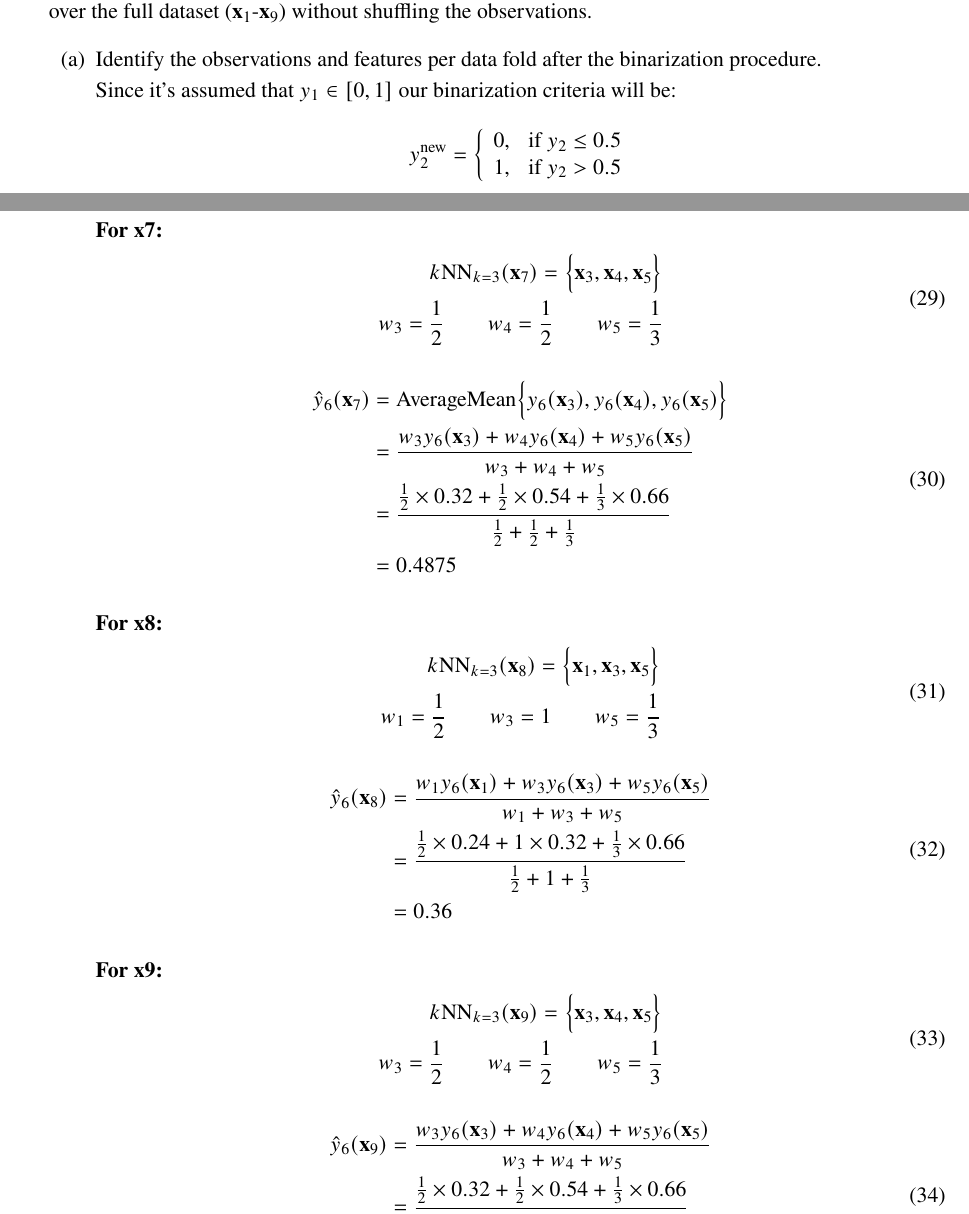
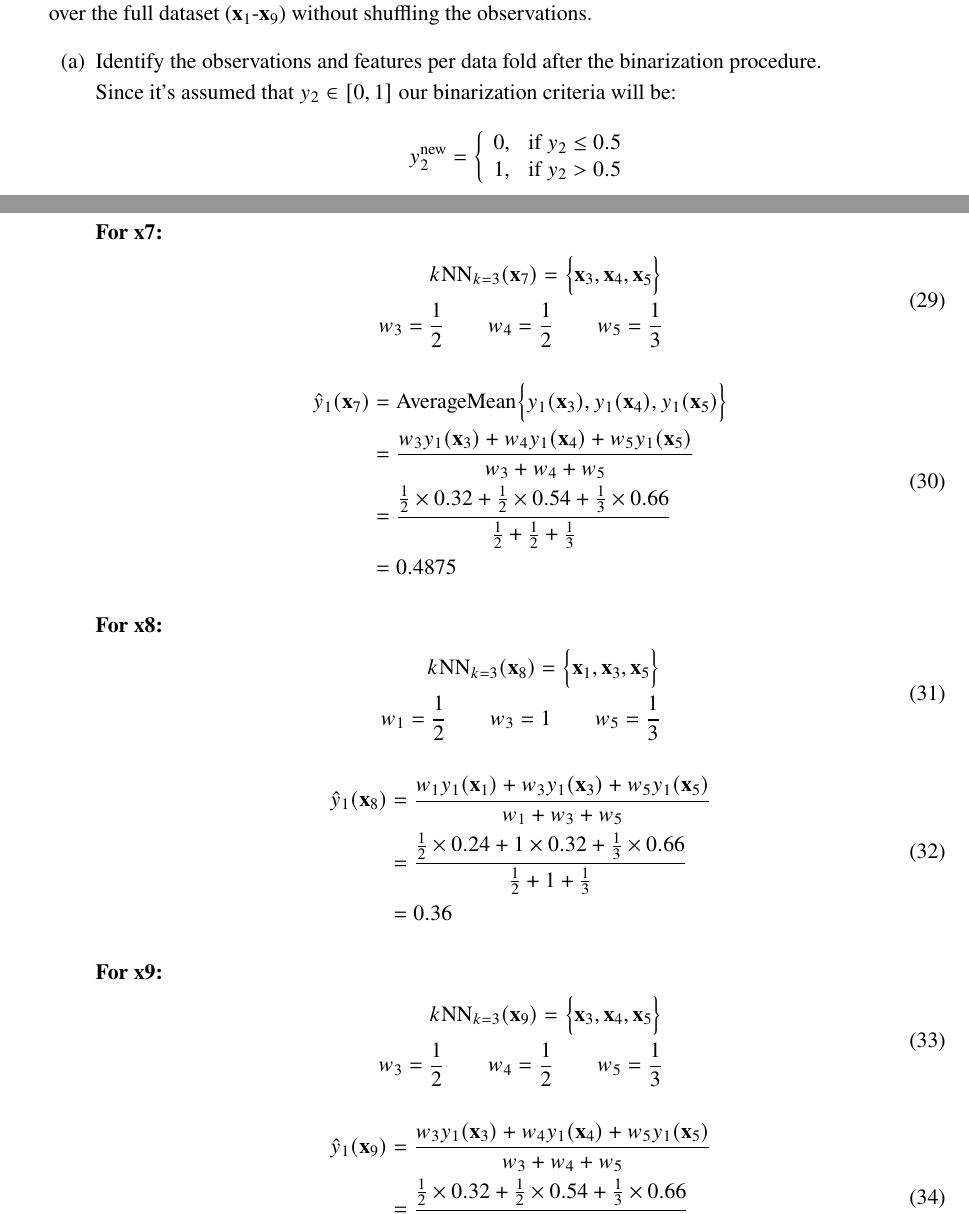
Before and after one commit to ist1100293-ist1102556/apre-homeworks, a LaTeX problem sheet (hw2/hw2.tex): two parts of pages 5 and 6 of 7, joined at a grey line, cut so that both start at the same text. Compiled offline with pdfLaTeX.

Commit message:
hw2: some fixes

```diff
--- a/hw2/hw2.tex
+++ b/hw2/hw2.tex
@@ -323,7 +323,7 @@ Hint: you can use scipy.stats.multivariate\_normal for multivariate distribution
     \begin{enumerate}
         \item Identify the observations and features per data fold after the binarization procedure.
 
-        Since it's assumed that $y_1 \in [0, 1]$ our binarization criteria will be:
+        Since it's assumed that $y_2 \in [0, 1]$ our binarization criteria will be:
 
         \[
             y_2^{\textrm{new}} = \left\{
@@ -386,8 +386,8 @@ Hint: you can use scipy.stats.multivariate\_normal for multivariate distribution
 
         \begin{equation}
         \begin{split}
-            \hat{y}_{6}(\mathbf{x}_7) &= \textrm{AverageMean}\Bigl\{ y_{6}(\mathbf{x}_3), y_{6}(\mathbf{x}_4), y_{6}(\mathbf{x}_5) \Bigr\} \\
-            &= \frac{w_3y_{6}(\mathbf{x}_3) + w_4y_{6}(\mathbf{x}_4) + w_5y_{6}(\mathbf{x}_5)}{w_3 + w_4 + w_5} \\
+            \hat{y}_1(\mathbf{x}_7) &= \textrm{AverageMean}\Bigl\{ y_1(\mathbf{x}_3), y_1(\mathbf{x}_4), y_1(\mathbf{x}_5) \Bigr\} \\
+            &= \frac{w_3y_1(\mathbf{x}_3) + w_4y_1(\mathbf{x}_4) + w_5y_1(\mathbf{x}_5)}{w_3 + w_4 + w_5} \\
             &= \frac{\frac{1}{2} \times 0.32 + \frac{1}{2} \times 0.54 + \frac{1}{3} \times 0.66}{\frac{1}{2} + \frac{1}{2} + \frac{1}{3}} \\
             &= 0.4875
         \end{split}
@@ -404,7 +404,7 @@ Hint: you can use scipy.stats.multivariate\_normal for multivariate distribution
 
         \begin{equation}
         \begin{split}
-            \hat{y}_{6}(\mathbf{x}_8) &= \frac{w_1y_{6}(\mathbf{x}_1) + w_3y_{6}(\mathbf{x}_3) + w_5y_{6}(\mathbf{x}_5)}{w_1 + w_3 + w_5} \\
+            \hat{y}_1(\mathbf{x}_8) &= \frac{w_1y_1(\mathbf{x}_1) + w_3y_1(\mathbf{x}_3) + w_5y_1(\mathbf{x}_5)}{w_1 + w_3 + w_5} \\
             &= \frac{\frac{1}{2} \times 0.24 + 1 \times 0.32 + \frac{1}{3} \times 0.66}{\frac{1}{2} + 1 + \frac{1}{3}} \\
             &= 0.36
         \end{split}
@@ -421,7 +421,7 @@ Hint: you can use scipy.stats.multivariate\_normal for multivariate distribution
 
         \begin{equation}
         \begin{split}
-            \hat{y}_{6}(\mathbf{x}_9) &= \frac{w_3y_{6}(\mathbf{x}_3) + w_4y_{6}(\mathbf{x}_4) + w_5y_{6}(\mathbf{x}_5)}{w_3 + w_4 + w_5} \\
+            \hat{y}_1(\mathbf{x}_9) &= \frac{w_3y_1(\mathbf{x}_3) + w_4y_1(\mathbf{x}_4) + w_5y_1(\mathbf{x}_5)}{w_3 + w_4 + w_5} \\
             &= \frac{\frac{1}{2} \times 0.32 + \frac{1}{2} \times 0.54 + \frac{1}{3} \times 0.66}{\frac{1}{2} + \frac{1}{2} + \frac{1}{3}} \\
             &= 0.4875
         \end{split}
```
Also changed, not shown: hw2/hw2.tex (2 more changed lines).
